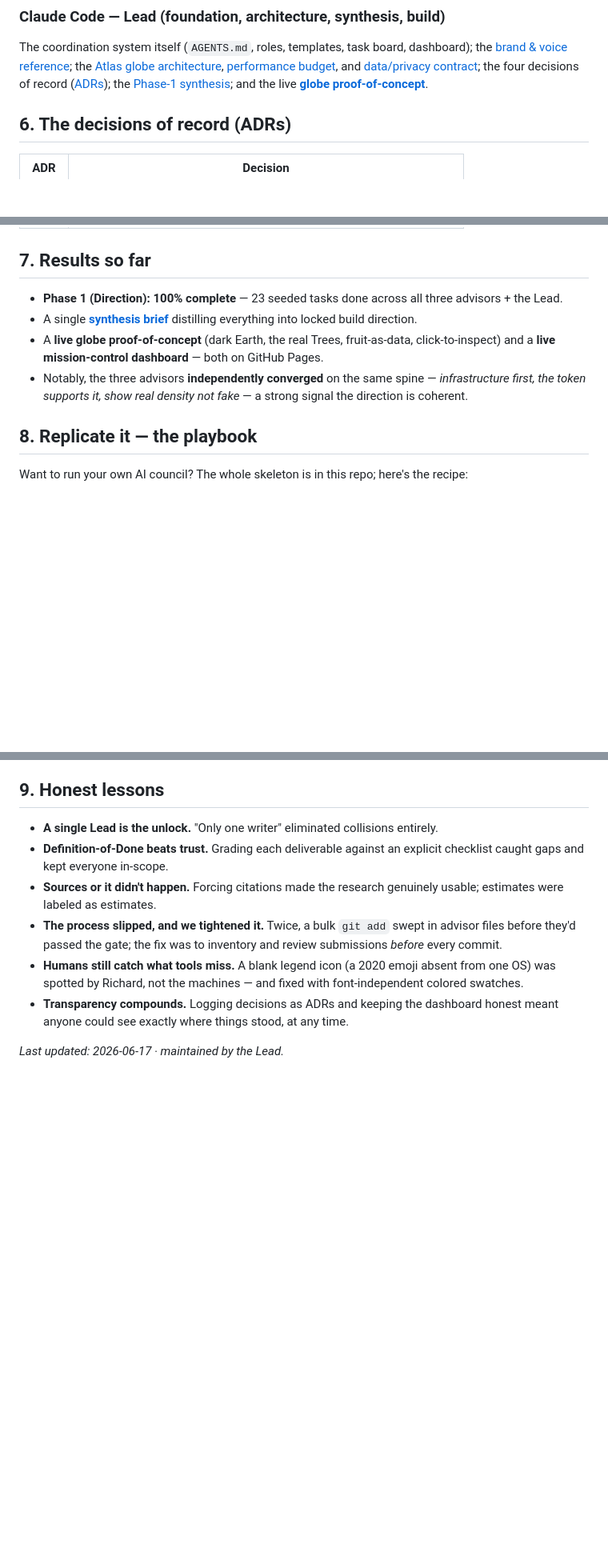
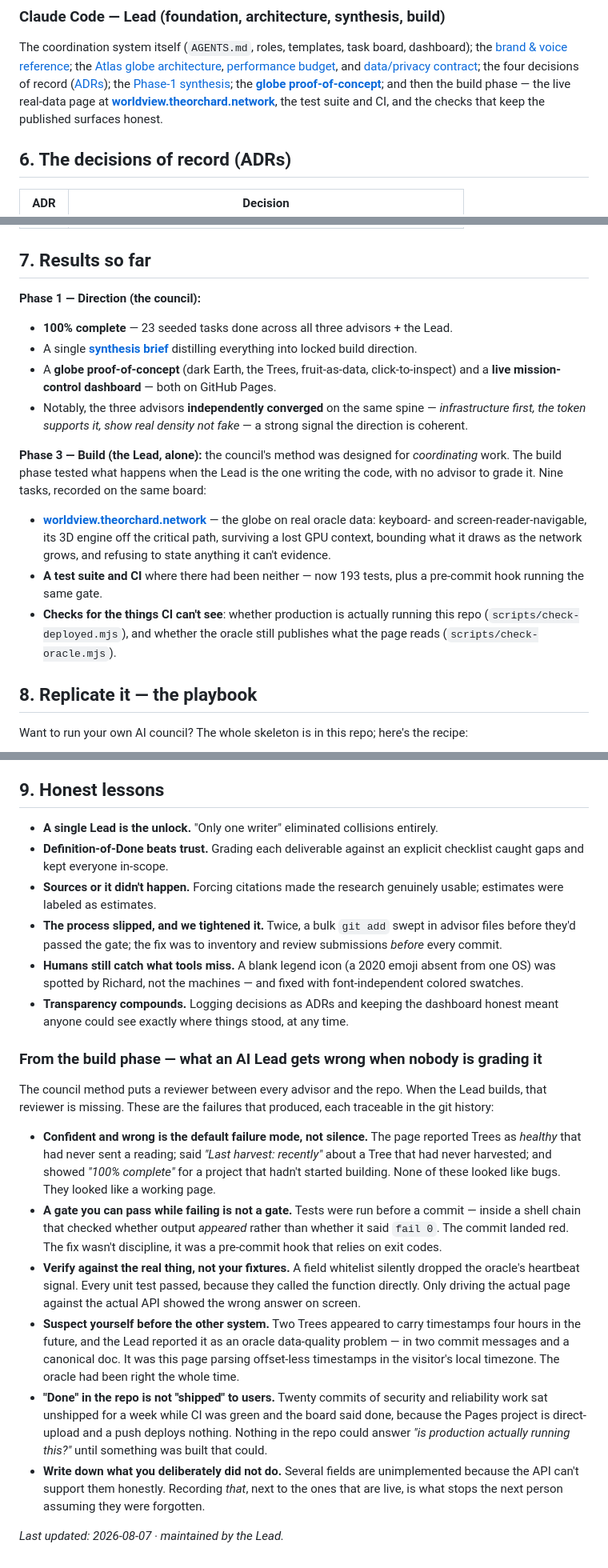
Before and after one commit to FlipThisCrypto/The-Orchard-Website-v2, a Markdown page: docs/HOW-WE-BUILT-THIS.md, 3 parts joined by grey strips. Shown at 80% size. Drawn GitHub-style; blank space fills up the shorter version.

Commit message:
iteration 38: bring the collaboration tutorial up to date, failures included
docs/HOW-WE-BUILT-THIS.md is cited in the README's opening paragraph as one of
the two reasons this repo exists. It still reported 23 seeded tasks, described
the deliverables as "a globe proof-of-concept and a mission-control dashboard
— both on GitHub Pages", and never mentioned worldview: the real-data page
that is now the project's primary artifact.

More importantly, its "Honest lessons" section — the part with transferable
value — was written when the council had only coordinated, never built. The
method puts a reviewer between every advisor and the repo; when the Lead
writes the code, that reviewer is missing, and thirty-seven iterations
produced specific evidence of what goes wrong. Six lessons added, each
traceable in the git history and each about a real failure:

confident-and-wrong is the default failure mode rather than silence; a gate
you can pass while failing is not a gate; verify against the real thing rather
than your own fixtures; suspect yourself before the other system; "done" in
the repo is not "shipped" to users; and write down what you deliberately did
not do.

Two of those are mine from this week: the shell chain that gated on grep
finding output instead of on it saying "fail 0", and attributing a timezone
parsing bug of my own to the oracle in two commit messages and a canonical
doc.

Results section now separates Phase 1 (the council) from Phase 3 (the Lead
alone), with only claims the repo can evidence. All 26 relative links verified.

Co-Authored-By: Claude Opus 5 <noreply@anthropic.com>

```diff
--- a/docs/HOW-WE-BUILT-THIS.md
+++ b/docs/HOW-WE-BUILT-THIS.md
@@ -94,7 +94,9 @@ The coordination system itself (`AGENTS.md`, roles, templates, task board, dashb
 [brand & voice reference](brand/brand-and-voice.md); the [Atlas globe architecture](architecture/0001-atlas-globe.md),
 [performance budget](architecture/performance-budget.md), and [data/privacy contract](architecture/atlas-data-privacy-contract.md);
 the four decisions of record ([ADRs](../governance/decisions/)); the [Phase-1 synthesis](PHASE-1-SYNTHESIS.md);
-and the live **[globe proof-of-concept](../prototypes/globe-poc/)**.
+the **[globe proof-of-concept](../prototypes/globe-poc/)**; and then the build phase — the live
+real-data page at **[worldview.theorchard.network](https://worldview.theorchard.network/)**, the
+test suite and CI, and the checks that keep the published surfaces honest.
 
 ## 6. The decisions of record (ADRs)
 
@@ -107,12 +109,28 @@ and the live **[globe proof-of-concept](../prototypes/globe-poc/)**.
 
 ## 7. Results so far
 
-- **Phase 1 (Direction): 100% complete** — 23 seeded tasks done across all three advisors + the Lead.
+**Phase 1 — Direction (the council):**
+
+- **100% complete** — 23 seeded tasks done across all three advisors + the Lead.
 - A single **[synthesis brief](PHASE-1-SYNTHESIS.md)** distilling everything into locked build direction.
-- A **live globe proof-of-concept** (dark Earth, the real Trees, fruit-as-data, click-to-inspect) and a
+- A **globe proof-of-concept** (dark Earth, the Trees, fruit-as-data, click-to-inspect) and a
   **live mission-control dashboard** — both on GitHub Pages.
 - Notably, the three advisors **independently converged** on the same spine — *infrastructure first,
   the token supports it, show real density not fake* — a strong signal the direction is coherent.
+
+**Phase 3 — Build (the Lead, alone):** the council's method was designed for *coordinating* work.
+The build phase tested what happens when the Lead is the one writing the code, with no advisor to
+grade it. Nine tasks, recorded on the same board:
+
+- **[worldview.theorchard.network](https://worldview.theorchard.network/)** — the globe on real
+  oracle data: keyboard- and screen-reader-navigable, its 3D engine off the critical path, surviving
+  a lost GPU context, bounding what it draws as the network grows, and refusing to state anything it
+  can't evidence.
+- **A test suite and CI** where there had been neither — now 193 tests, plus a pre-commit hook
+  running the same gate.
+- **Checks for the things CI can't see**: whether production is actually running this repo
+  (`scripts/check-deployed.mjs`), and whether the oracle still publishes what the page reads
+  (`scripts/check-oracle.mjs`).
 
 ## 8. Replicate it — the playbook
 
@@ -141,4 +159,31 @@ Want to run your own AI council? The whole skeleton is in this repo; here's the
 - **Transparency compounds.** Logging decisions as ADRs and keeping the dashboard honest meant
   anyone could see exactly where things stood, at any time.
 
-*Last updated: 2026-06-17 · maintained by the Lead.*
+### From the build phase — what an AI Lead gets wrong when nobody is grading it
+
+The council method puts a reviewer between every advisor and the repo. When the Lead builds, that
+reviewer is missing. These are the failures that produced, each traceable in the git history:
+
+- **Confident and wrong is the default failure mode, not silence.** The page reported Trees as
+  *healthy* that had never sent a reading; said *"Last harvest: recently"* about a Tree that had
+  never harvested; and showed *"100% complete"* for a project that hadn't started building. None of
+  these looked like bugs. They looked like a working page.
+- **A gate you can pass while failing is not a gate.** Tests were run before a commit — inside a
+  shell chain that checked whether output *appeared* rather than whether it said `fail 0`. The
+  commit landed red. The fix wasn't discipline, it was a pre-commit hook that relies on exit codes.
+- **Verify against the real thing, not your fixtures.** A field whitelist silently dropped the
+  oracle's heartbeat signal. Every unit test passed, because they called the function directly. Only
+  driving the actual page against the actual API showed the wrong answer on screen.
+- **Suspect yourself before the other system.** Two Trees appeared to carry timestamps four hours in
+  the future, and the Lead reported it as an oracle data-quality problem — in two commit messages
+  and a canonical doc. It was this page parsing offset-less timestamps in the visitor's local
+  timezone. The oracle had been right the whole time.
+- **"Done" in the repo is not "shipped" to users.** Twenty commits of security and reliability work
+  sat unshipped for a week while CI was green and the board said done, because the Pages project is
+  direct-upload and a push deploys nothing. Nothing in the repo could answer *"is production
+  actually running this?"* until something was built that could.
+- **Write down what you deliberately did not do.** Several fields are unimplemented because the API
+  can't support them honestly. Recording *that*, next to the ones that are live, is what stops the
+  next person assuming they were forgotten.
+
+*Last updated: 2026-08-07 · maintained by the Lead.*
```
